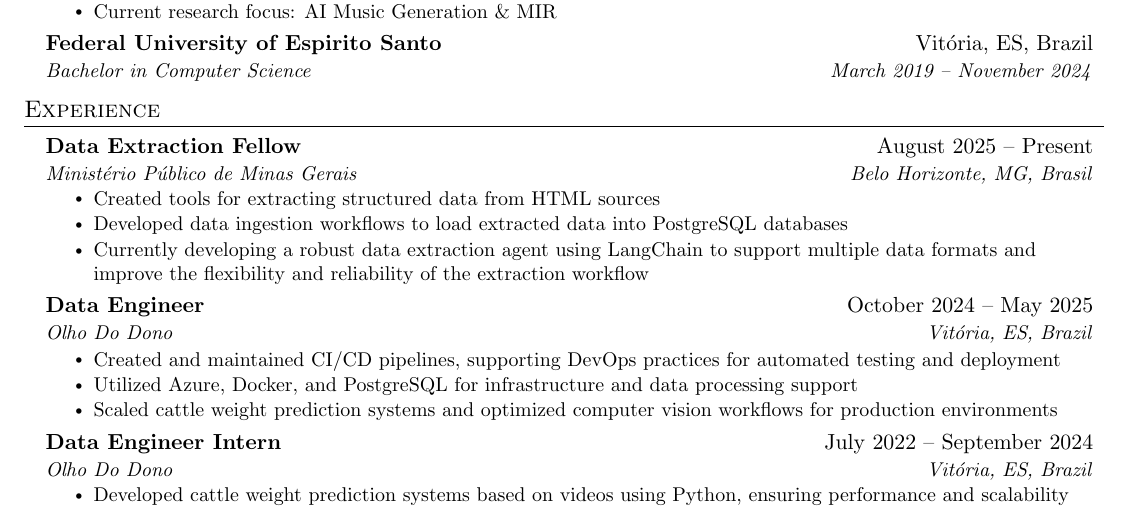
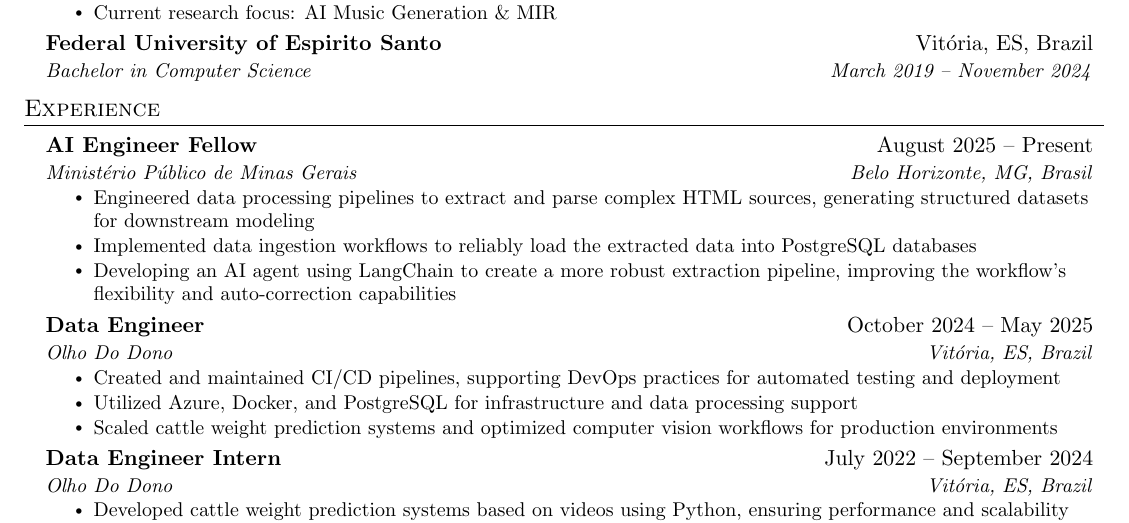
Before and after one commit to ivarejao/resume, a LaTeX document (base/one_column_ref.tex): part of page 1 of 2, cut so that both start at the same text. Compiled offline with pdfLaTeX.

Commit message:
dev: refactor MPMG

```diff
--- a/base/one_column_ref.tex
+++ b/base/one_column_ref.tex
@@ -36,12 +36,12 @@
 \resumeSubHeadingListStart
 
 \resumeSubheading
-  {Data Extraction Fellow}{August 2025 -- Present}
+  {AI Engineer Fellow}{August 2025 -- Present}
   {Ministério Público de Minas Gerais}{Belo Horizonte, MG, Brasil}
   \resumeItemListStart
-    \resumeItem{Created tools for extracting structured data from HTML sources}
-    \resumeItem{Developed data ingestion workflows to load extracted data into PostgreSQL databases}
-    \resumeItem{Currently developing a robust data extraction agent using LangChain to support multiple data formats and improve the flexibility and reliability of the extraction workflow}
+    \resumeItem{Engineered data processing pipelines to extract and parse complex HTML sources, generating structured datasets for downstream modeling}
+    \resumeItem{Implemented data ingestion workflows to reliably load the extracted data into PostgreSQL databases}
+    \resumeItem{Developing an AI agent using LangChain to create a more robust extraction pipeline, improving the workflow's flexibility and auto-correction capabilities}
   \resumeItemListEnd
 
 \resumeSubheading
```
